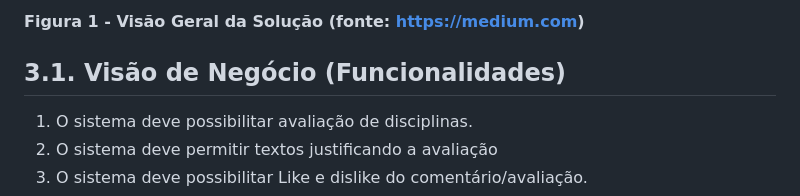
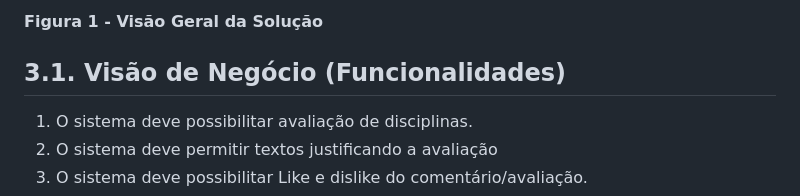
Before and after one commit to sexto-periodo/avliai-gces, a Markdown page: documentacao/documento_de_arquitetura.md, the part around one of its changes. GitHub-like rendering.

Commit message:
doc: ajuste da imagem de arquitetura

```diff
--- a/documentacao/documento_de_arquitetura.md
+++ b/documentacao/documento_de_arquitetura.md
@@ -152,6 +152,6 @@ A arquitetura do sistema Avaliaí utiliza o protocolo de rede HTTP para se comun
 
 
-**Figura 1 - Visão Geral da Solução (fonte: https://medium.com)**
+**Figura 1 - Visão Geral da Solução**
 
 
 ## 3.1. Visão de Negócio (Funcionalidades)
```
Also changed, not shown: other parts of documentacao/documento_de_arquitetura.md (+1 -1 lines).
